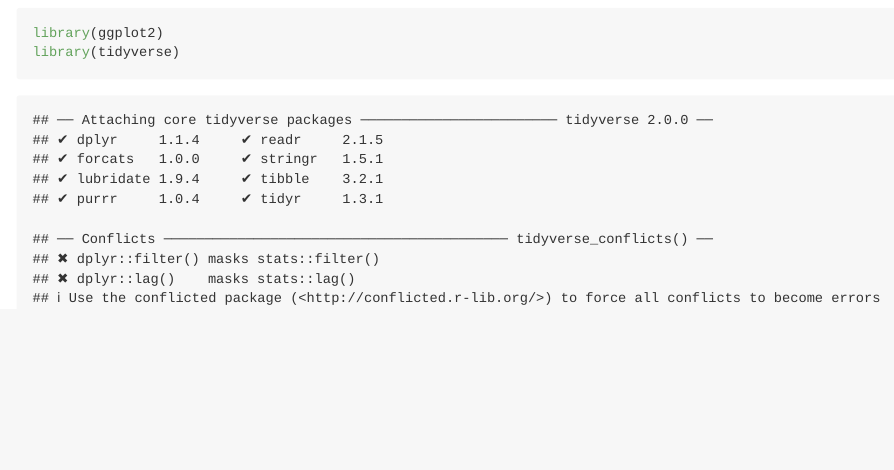
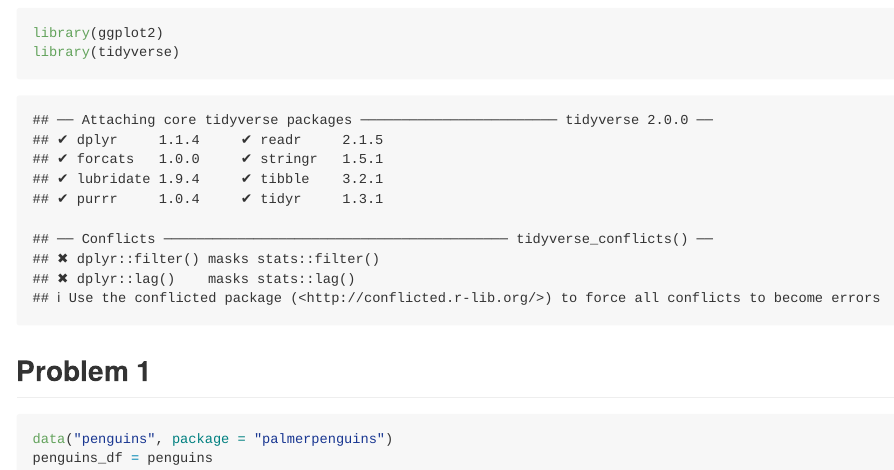
Before and after one commit to Chuu0648/p8105_hw1_yh3822, an R Markdown document (p8105_hw1_yh3822.Rmd): the page in a window 1100 px wide, from 380 px down. Rendered offline with R 4.5, knitr and Pandoc, with nearby package versions.

Commit message:
Data imported in RMD file

````diff
--- a/p8105_hw1_yh3822.Rmd
+++ b/p8105_hw1_yh3822.Rmd
@@ -9,3 +9,12 @@ library(palmerpenguins)
 library(ggplot2)
 library(tidyverse)
 ```
+
+
+## Problem 1
+
+
+```{r}
+data("penguins", package = "palmerpenguins")
+penguins_df = penguins
+```
````
